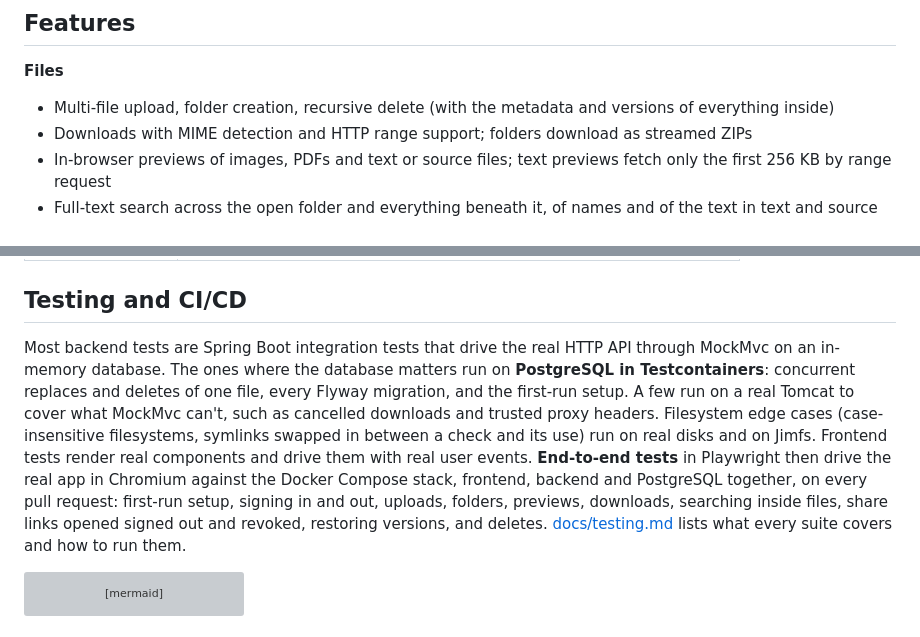
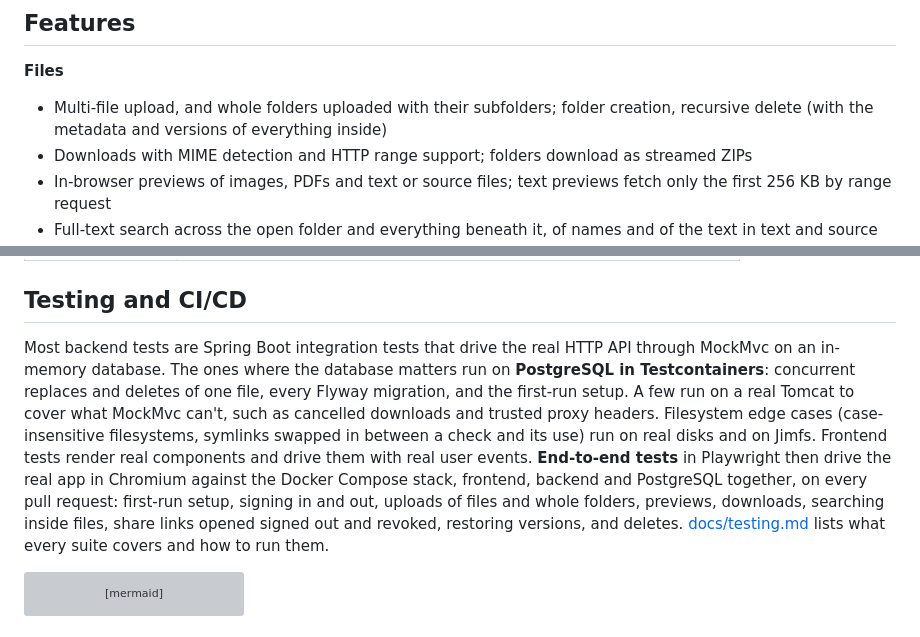
Before and after one commit to mevcaus/JavaDropbox, a Markdown page: README.md, 2 parts joined by grey strips. Rendered like a GitHub page; grey boxes are pictures that could not be loaded.

Commit message:
document folder uploads

````diff
--- a/README.md
+++ b/README.md
@@ -244,7 +244,7 @@ File operations are async thunks (upload, delete, fetch, create folder). `create
 ## Features
 
 **Files**
-- Multi-file upload, folder creation, recursive delete (with the metadata and versions of everything inside)
+- Multi-file upload, and whole folders uploaded with their subfolders; folder creation, recursive delete (with the metadata and versions of everything inside)
 - Downloads with MIME detection and HTTP range support; folders download as streamed ZIPs
 - In-browser previews of images, PDFs and text or source files; text previews fetch only the first 256 KB by range request
 - Full-text search across the open folder and everything beneath it, of names and of the text in text and source files, PDFs and Word documents, ranked by relevance with the matching words highlighted in a passage of each file
@@ -284,7 +284,7 @@ File operations are async thunks (upload, delete, fetch, create folder). `create
 
 ## Testing and CI/CD
 
-Most backend tests are Spring Boot integration tests that drive the real HTTP API through MockMvc on an in-memory database. The ones where the database matters run on **PostgreSQL in Testcontainers**: concurrent replaces and deletes of one file, every Flyway migration, and the first-run setup. A few run on a real Tomcat to cover what MockMvc can't, such as cancelled downloads and trusted proxy headers. Filesystem edge cases (case-insensitive filesystems, symlinks swapped in between a check and its use) run on real disks and on Jimfs. Frontend tests render real components and drive them with real user events. **End-to-end tests** in Playwright then drive the real app in Chromium against the Docker Compose stack, frontend, backend and PostgreSQL together, on every pull request: first-run setup, signing in and out, uploads, folders, previews, downloads, searching inside files, share links opened signed out and revoked, restoring versions, and deletes. [docs/testing.md](docs/testing.md) lists what every suite covers and how to run them.
+Most backend tests are Spring Boot integration tests that drive the real HTTP API through MockMvc on an in-memory database. The ones where the database matters run on **PostgreSQL in Testcontainers**: concurrent replaces and deletes of one file, every Flyway migration, and the first-run setup. A few run on a real Tomcat to cover what MockMvc can't, such as cancelled downloads and trusted proxy headers. Filesystem edge cases (case-insensitive filesystems, symlinks swapped in between a check and its use) run on real disks and on Jimfs. Frontend tests render real components and drive them with real user events. **End-to-end tests** in Playwright then drive the real app in Chromium against the Docker Compose stack, frontend, backend and PostgreSQL together, on every pull request: first-run setup, signing in and out, uploads of files and whole folders, previews, downloads, searching inside files, share links opened signed out and revoked, restoring versions, and deletes. [docs/testing.md](docs/testing.md) lists what every suite covers and how to run them.
 
 ```mermaid
 flowchart LR
````
Also changed, not shown: other parts of README.md (+1 -1 lines), docs/api.md (+1 -1 lines), docs/testing.md (+3 -3 lines).
